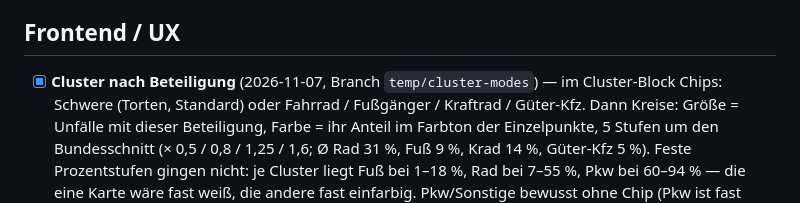
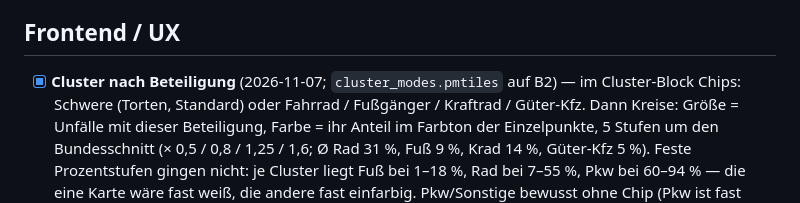
Before and after one commit to vizsim/unfallkarte, a Markdown page: docs/DONE.md, the part around the change. Rendered like a GitHub page.

```diff
--- a/docs/DONE.md
+++ b/docs/DONE.md
@@ -204,7 +204,7 @@ Hintergrund, Messungen und Bewertung: [`PERFORMANCE_PLAN.md`](PERFORMANCE_PLAN.m
 
 ## Frontend / UX
 
-- [x] **Cluster nach Beteiligung** (2026-11-07, Branch `temp/cluster-modes`) — im Cluster-Block
+- [x] **Cluster nach Beteiligung** (2026-11-07; `cluster_modes.pmtiles` auf B2) — im Cluster-Block
       Chips: Schwere (Torten, Standard) oder Fahrrad / Fußgänger / Kraftrad / Güter-Kfz. Dann Kreise:
       Größe = Unfälle mit dieser Beteiligung, Farbe = ihr Anteil im Farbton der Einzelpunkte, 5 Stufen
       um den Bundesschnitt (× 0,5 / 0,8 / 1,25 / 1,6; Ø Rad 31 %, Fuß 9 %, Krad 14 %, Güter-Kfz 5 %).
```
Also changed, not shown: docs/TODO.md (+2 -3 lines).
